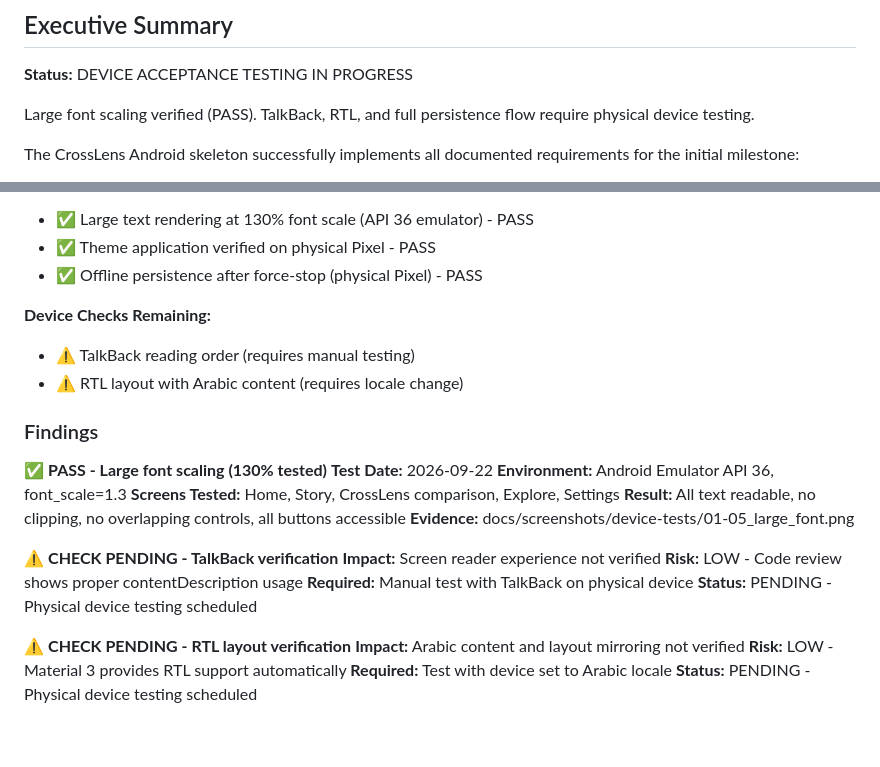
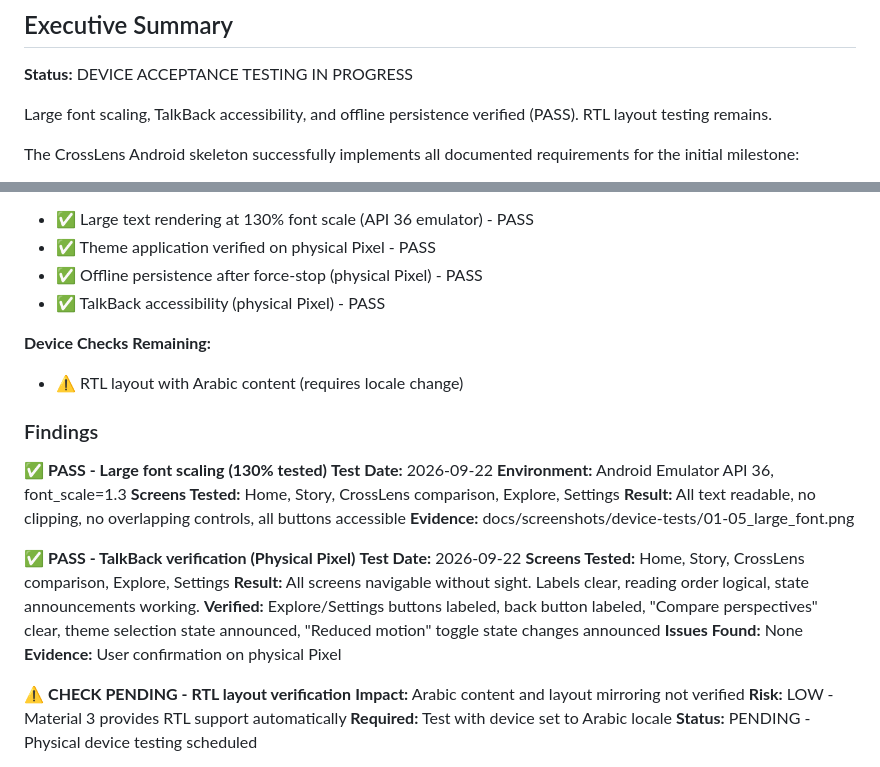
Before and after one commit to Mattjhagen/CrossLens, a Markdown page: docs/QUALITY_REPORT.md, 2 parts joined by grey strips. Drawn GitHub-style; blank space fills up the shorter version.

```diff
--- a/docs/QUALITY_REPORT.md
+++ b/docs/QUALITY_REPORT.md
@@ -10,7 +10,7 @@
 
 **Status:** DEVICE ACCEPTANCE TESTING IN PROGRESS
 
-Large font scaling verified (PASS). TalkBack, RTL, and full persistence flow require physical device testing.
+Large font scaling, TalkBack accessibility, and offline persistence verified (PASS). RTL layout testing remains.
 
 The CrossLens Android skeleton successfully implements all documented requirements for the initial milestone:
 - ✅ 5 screens with MVVM architecture and immutable UI state
@@ -266,9 +266,9 @@ Issues: 0 errors, 0 warnings
 - ✅ Large text rendering at 130% font scale (API 36 emulator) - PASS
 - ✅ Theme application verified on physical Pixel - PASS
 - ✅ Offline persistence after force-stop (physical Pixel) - PASS
+- ✅ TalkBack accessibility (physical Pixel) - PASS
 
 **Device Checks Remaining:**
-- ⚠️ TalkBack reading order (requires manual testing)
 - ⚠️ RTL layout with Arabic content (requires locale change)
 
 ### Findings
@@ -280,11 +280,13 @@ Issues: 0 errors, 0 warnings
 **Result:** All text readable, no clipping, no overlapping controls, all buttons accessible
 **Evidence:** docs/screenshots/device-tests/01-05_large_font.png
 
-⚠️ **CHECK PENDING - TalkBack verification**
-**Impact:** Screen reader experience not verified
-**Risk:** LOW - Code review shows proper contentDescription usage
-**Required:** Manual test with TalkBack on physical device
-**Status:** PENDING - Physical device testing scheduled
+✅ **PASS - TalkBack verification (Physical Pixel)**
+**Test Date:** 2026-09-22
+**Screens Tested:** Home, Story, CrossLens comparison, Explore, Settings
+**Result:** All screens navigable without sight. Labels clear, reading order logical, state announcements working.
+**Verified:** Explore/Settings buttons labeled, back button labeled, "Compare perspectives" clear, theme selection state announced, "Reduced motion" toggle state changes announced
+**Issues Found:** None
+**Evidence:** User confirmation on physical Pixel
 
 ⚠️ **CHECK PENDING - RTL layout verification**
 **Impact:** Arabic content and layout mirroring not verified
```
Also changed, not shown: docs/DEVICE_ACCEPTANCE_RESULTS.md (+19 -17 lines), docs/FIX_SUMMARY.md (+17 -18 lines).
